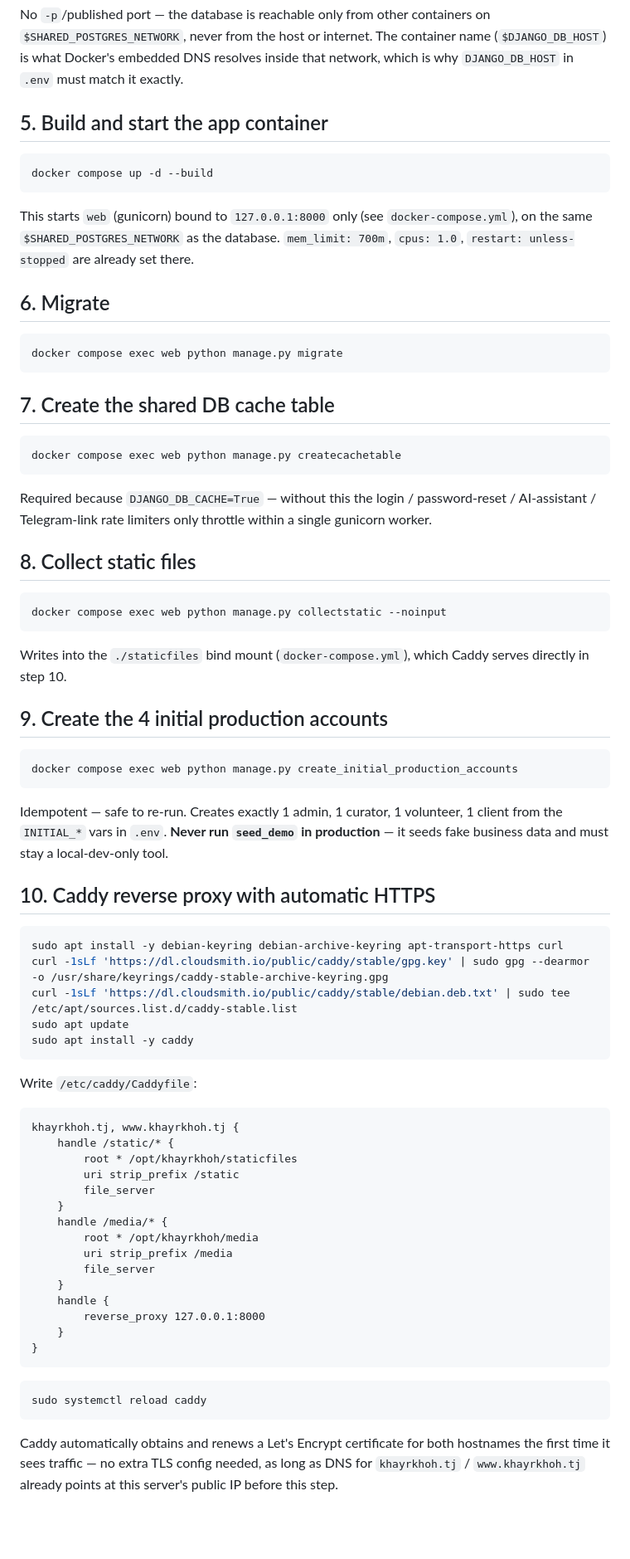
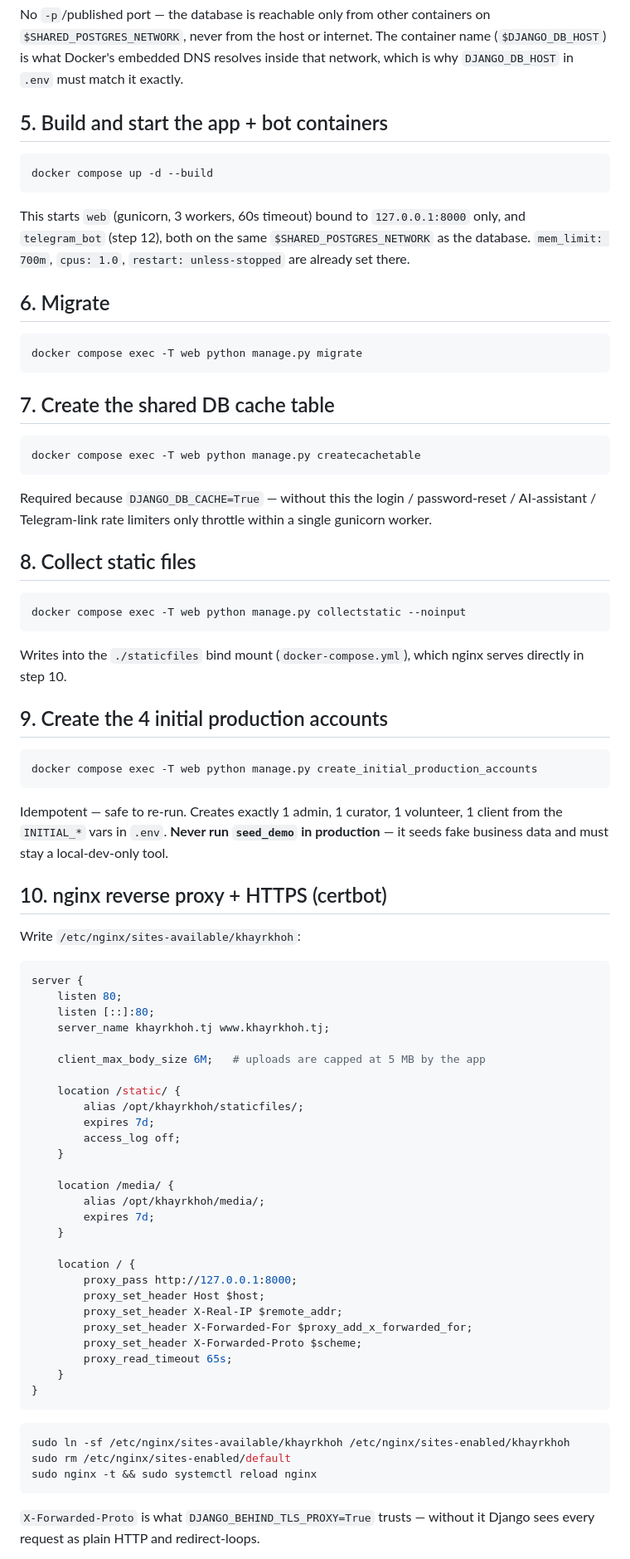
Before and after one commit to YusufDavlatyorov/volunteers, a Markdown page: DEPLOY.md, the part around one of its changes. Shown at 83% size. Rendered like a GitHub page; blank space fills up the shorter version.

````diff
--- a/DEPLOY.md
+++ b/DEPLOY.md
@@ -96,27 +109,27 @@ The container name (`$DJANGO_DB_HOST`) is what Docker's embedded DNS
 resolves inside that network, which is why `DJANGO_DB_HOST` in `.env` must
 match it exactly.
 
-## 5. Build and start the app container
+## 5. Build and start the app + bot containers
 
 ```bash
 docker compose up -d --build
 ```
 
-This starts `web` (gunicorn) bound to `127.0.0.1:8000` only (see
-`docker-compose.yml`), on the same `$SHARED_POSTGRES_NETWORK` as the
-database. `mem_limit: 700m`, `cpus: 1.0`, `restart: unless-stopped` are
+This starts `web` (gunicorn, 3 workers, 60s timeout) bound to
+`127.0.0.1:8000` only, and `telegram_bot` (step 12), both on the same
+`$SHARED_POSTGRES_NETWORK` as the database. `mem_limit: 700m`, `cpus: 1.0`, `restart: unless-stopped` are
 already set there.
 
 ## 6. Migrate
 
 ```bash
-docker compose exec web python manage.py migrate
+docker compose exec -T web python manage.py migrate
 ```
 
 ## 7. Create the shared DB cache table
 
 ```bash
-docker compose exec web python manage.py createcachetable
+docker compose exec -T web python manage.py createcachetable
 ```
 
 Required because `DJANGO_DB_CACHE=True` — without this the login /
@@ -126,16 +139,16 @@ within a single gunicorn worker.
 ## 8. Collect static files
 
 ```bash
-docker compose exec web python manage.py collectstatic --noinput
+docker compose exec -T web python manage.py collectstatic --noinput
 ```
 
 Writes into the `./staticfiles` bind mount (`docker-compose.yml`), which
-Caddy serves directly in step 10.
+nginx serves directly in step 10.
 
 ## 9. Create the 4 initial production accounts
 
 ```bash
-docker compose exec web python manage.py create_initial_production_accounts
+docker compose exec -T web python manage.py create_initial_production_accounts
 ```
 
 Idempotent — safe to re-run. Creates exactly 1 admin, 1 curator, 1
@@ -143,42 +156,46 @@ volunteer, 1 client from the `INITIAL_*` vars in `.env`. **Never run
 `seed_demo` in production** — it seeds fake business data and must stay a
 local-dev-only tool.
 
-## 10. Caddy reverse proxy with automatic HTTPS
+## 10. nginx reverse proxy + HTTPS (certbot)
 
-```bash
-sudo apt install -y debian-keyring debian-archive-keyring apt-transport-https curl
-curl -1sLf 'https://dl.cloudsmith.io/public/caddy/stable/gpg.key' | sudo gpg --dearmor -o /usr/share/keyrings/caddy-stable-archive-keyring.gpg
-curl -1sLf 'https://dl.cloudsmith.io/public/caddy/stable/debian.deb.txt' | sudo tee /etc/apt/sources.list.d/caddy-stable.list
-sudo apt update
-sudo apt install -y caddy
-```
+Write `/etc/nginx/sites-available/khayrkhoh`:
 
-Write `/etc/caddy/Caddyfile`:
+```nginx
+server {
+    listen 80;
+    listen [::]:80;
+    server_name khayrkhoh.tj www.khayrkhoh.tj;
 
-```caddyfile
-khayrkhoh.tj, www.khayrkhoh.tj {
-    handle /static/* {
-        root * /opt/khayrkhoh/staticfiles
-        uri strip_prefix /static
-        file_server
+    client_max_body_size 6M;   # uploads are capped at 5 MB by the app
+
+    location /static/ {
+        alias /opt/khayrkhoh/staticfiles/;
+        expires 7d;
+        access_log off;
     }
-    handle /media/* {
-        root * /opt/khayrkhoh/media
-        uri strip_prefix /media
-        file_server
+
+    location /media/ {
+        alias /opt/khayrkhoh/media/;
+        expires 7d;
     }
-    handle {
-        reverse_proxy 127.0.0.1:8000
+
+    location / {
+        proxy_pass http://127.0.0.1:8000;
+        proxy_set_header Host $host;
+        proxy_set_header X-Real-IP $remote_addr;
+        proxy_set_header X-Forwarded-For $proxy_add_x_forwarded_for;
+        proxy_set_header X-Forwarded-Proto $scheme;
+        proxy_read_timeout 65s;
     }
 }
 ```
 
 ```bash
-sudo systemctl reload caddy
+sudo ln -sf /etc/nginx/sites-available/khayrkhoh /etc/nginx/sites-enabled/khayrkhoh
+sudo rm /etc/nginx/sites-enabled/default
+sudo nginx -t && sudo systemctl reload nginx
 ```
 
-Caddy automatically obtains and renews a Let's Encrypt certificate for both
-hostnames the first time it sees traffic — no extra TLS config needed, as
-long as DNS for `khayrkhoh.tj` / `www.khayrkhoh.tj` already points at this
-server's public IP before this step.
+`X-Forwarded-Proto` is what `DJANGO_BEHIND_TLS_PROXY=True` trusts — without
+it Django sees every request as plain HTTP and redirect-loops.
 
````
Also changed, not shown: other parts of DEPLOY.md (+50 -13 lines), README.md (+3 -3 lines).
